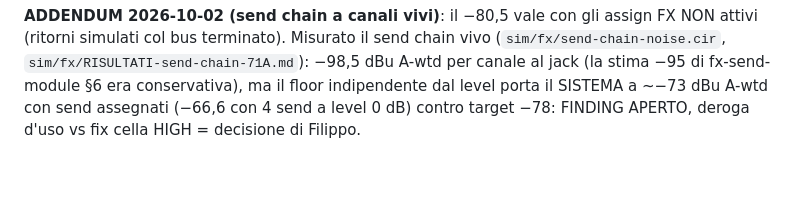
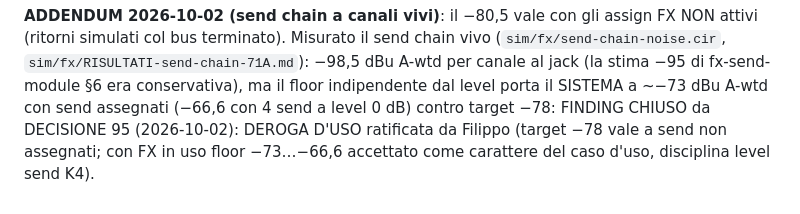
Before and after one commit to dj-filippo241/maelcum_mixer, a Markdown page: docs/06-ritaratura-rumore-71A.md, the part around the change. Rendered like a GitHub page; blank space fills up the shorter version.

```diff
--- a/docs/06-ritaratura-rumore-71A.md
+++ b/docs/06-ritaratura-rumore-71A.md
@@ -109,4 +109,6 @@ send chain vivo (`sim/fx/send-chain-noise.cir`,
 (la stima −95 di fx-send-module §6 era conservativa), ma il floor
 indipendente dal level porta il SISTEMA a ~−73 dBu A-wtd con send
 assegnati (−66,6 con 4 send a level 0 dB) contro target −78: FINDING
-APERTO, deroga d'uso vs fix cella HIGH = decisione di Filippo.
+CHIUSO da DECISIONE 95 (2026-10-02): DEROGA D'USO ratificata da Filippo
+(target −78 vale a send non assegnati; con FX in uso floor −73…−66,6
+accettato come carattere del caso d'uso, disciplina level send K4).
```
Also changed, not shown: docs/01-decisioni-bloccate.md (+4 -0 lines), sim/fx/RISULTATI-send-chain-71A.md (+5 -2 lines).
